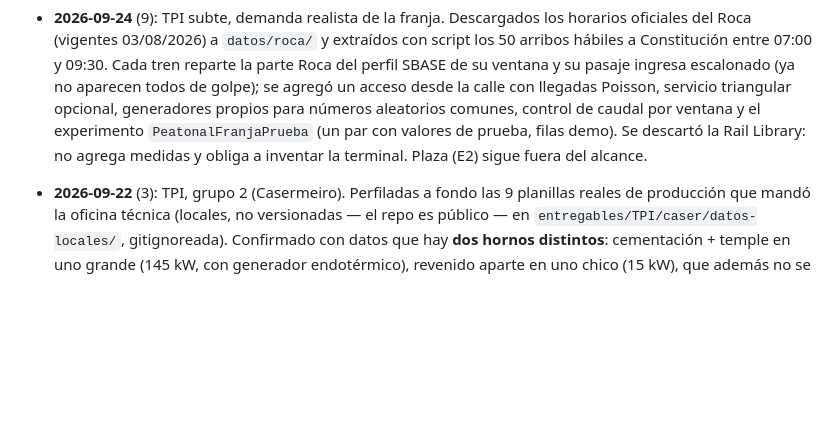
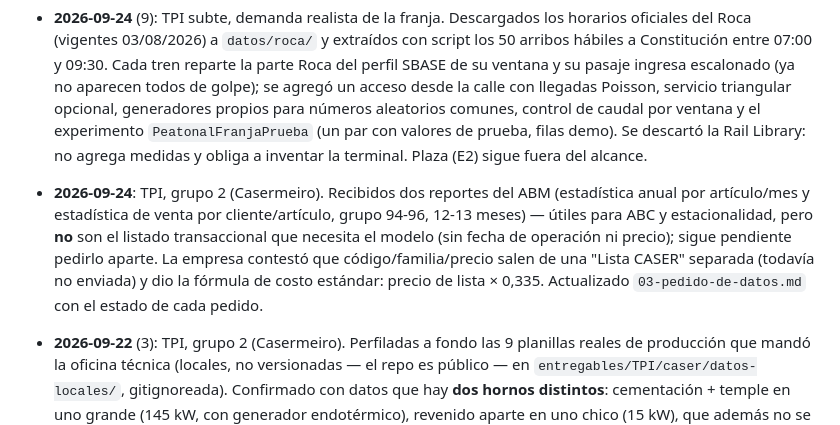
Before and after one commit to JuanBonadeo/utn_brain, a Markdown page: materias/SIM/SIM.md, the part around the change. Rendered like a GitHub page; blank space fills up the shorter version.

Commit message:
SIM: tpi caser — estado de pedidos tras recibir estadisticas de venta del ABM
Dos reportes recibidos (estadistica anual por articulo/mes y por
cliente/articulo) sirven para ABC y estacionalidad pero no reemplazan
el listado transaccional que necesita el modelo (sin fecha de operacion
ni precio). Formula de costo estandar confirmada (precio lista x 0.335),
pendiente la Lista CASER para aplicarla.

Co-Authored-By: Claude Sonnet 5 <noreply@anthropic.com>

```diff
--- a/materias/SIM/SIM.md
+++ b/materias/SIM/SIM.md
@@ -2845,6 +2845,12 @@ subte, y sobre la misma estación.
   servicio triangular opcional, generadores propios para números aleatorios comunes, control de caudal por
   ventana y el experimento `PeatonalFranjaPrueba` (un par con valores de prueba, filas demo). Se descartó
   la Rail Library: no agrega medidas y obliga a inventar la terminal. Plaza (E2) sigue fuera del alcance.
+- **2026-09-24**: TPI, grupo 2 (Casermeiro). Recibidos dos reportes del ABM (estadística anual por artículo/mes
+  y estadística de venta por cliente/artículo, grupo 94-96, 12-13 meses) — útiles para ABC y estacionalidad,
+  pero **no** son el listado transaccional que necesita el modelo (sin fecha de operación ni precio); sigue
+  pendiente pedirlo aparte. La empresa contestó que código/familia/precio salen de una "Lista CASER" separada
+  (todavía no enviada) y dio la fórmula de costo estándar: precio de lista × 0,335. Actualizado
+  `03-pedido-de-datos.md` con el estado de cada pedido.
 - **2026-09-22** (3): TPI, grupo 2 (Casermeiro). Perfiladas a fondo las 9 planillas reales de producción que
   mandó la oficina técnica (locales, no versionadas — el repo es público — en
   `entregables/TPI/caser/datos-locales/`, gitignoreada). Confirmado con datos que hay **dos hornos
```
Also changed, not shown: 1 other file.
